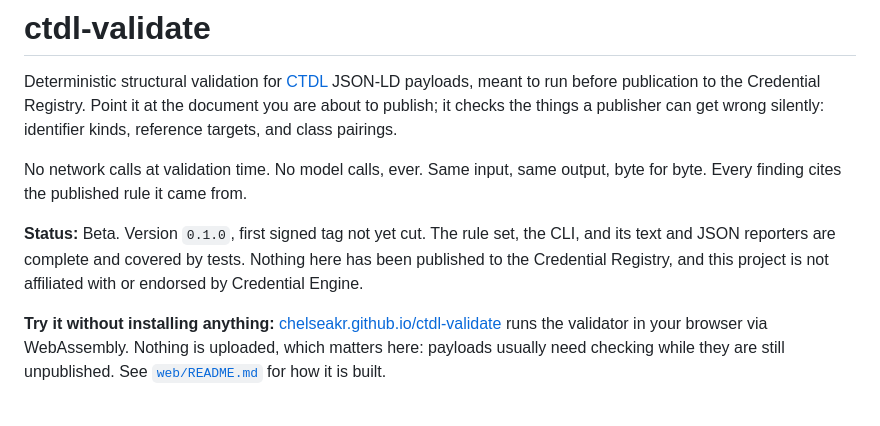
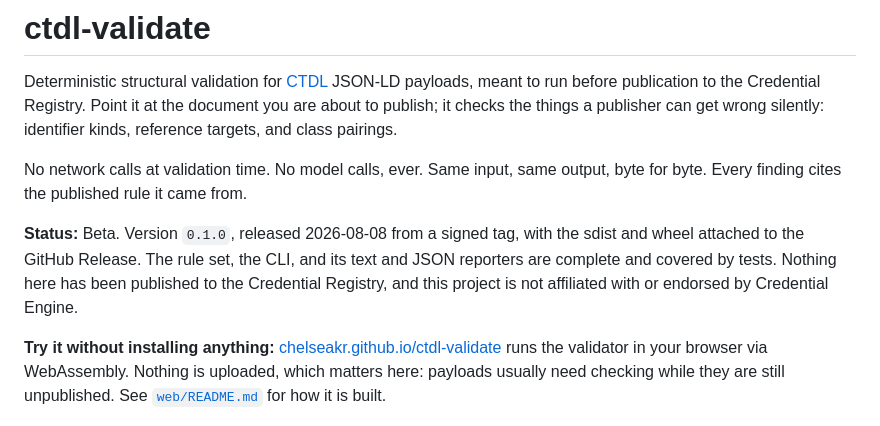
Before and after one commit to ChelseaKR/ctdl-validate, a Markdown page: README.md, the part around the change. GitHub-like rendering.

Commit message:
docs: the status line still says the release has not happened
v0.1.0 was tagged and released on 2026-08-08, with the sdist and wheel attached
to the GitHub Release, so "first signed tag not yet cut" has been wrong for four
days. It sits in the second paragraph of the README, above everything else a
reader evaluating the project would check.

```diff
--- a/README.md
+++ b/README.md
@@ -9,11 +9,11 @@ class pairings.
 No network calls at validation time. No model calls, ever. Same input, same
 output, byte for byte. Every finding cites the published rule it came from.
 
-**Status:** Beta. Version `0.1.0`, first signed tag not yet cut. The
-rule set, the CLI, and its text and JSON reporters are complete and
-covered by tests. Nothing here has been published to the Credential
-Registry, and this project is not affiliated with or endorsed by
-Credential Engine.
+**Status:** Beta. Version `0.1.0`, released 2026-08-08 from a signed tag, with
+the sdist and wheel attached to the GitHub Release. The rule set, the CLI, and
+its text and JSON reporters are complete and covered by tests. Nothing here has
+been published to the Credential Registry, and this project is not affiliated
+with or endorsed by Credential Engine.
 
 **Try it without installing anything:**
 [chelseakr.github.io/ctdl-validate](https://chelseakr.github.io/ctdl-validate/)
```
